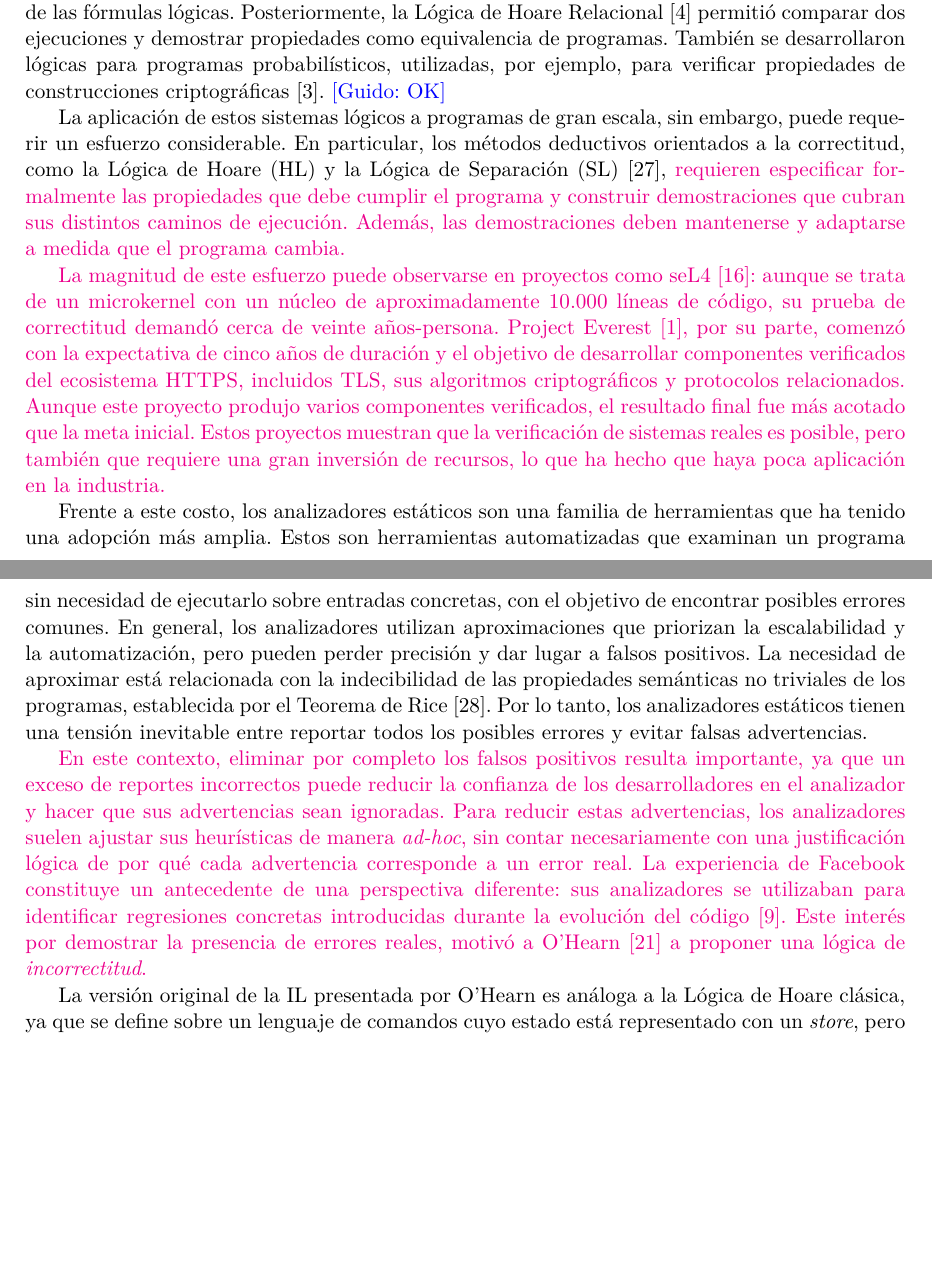
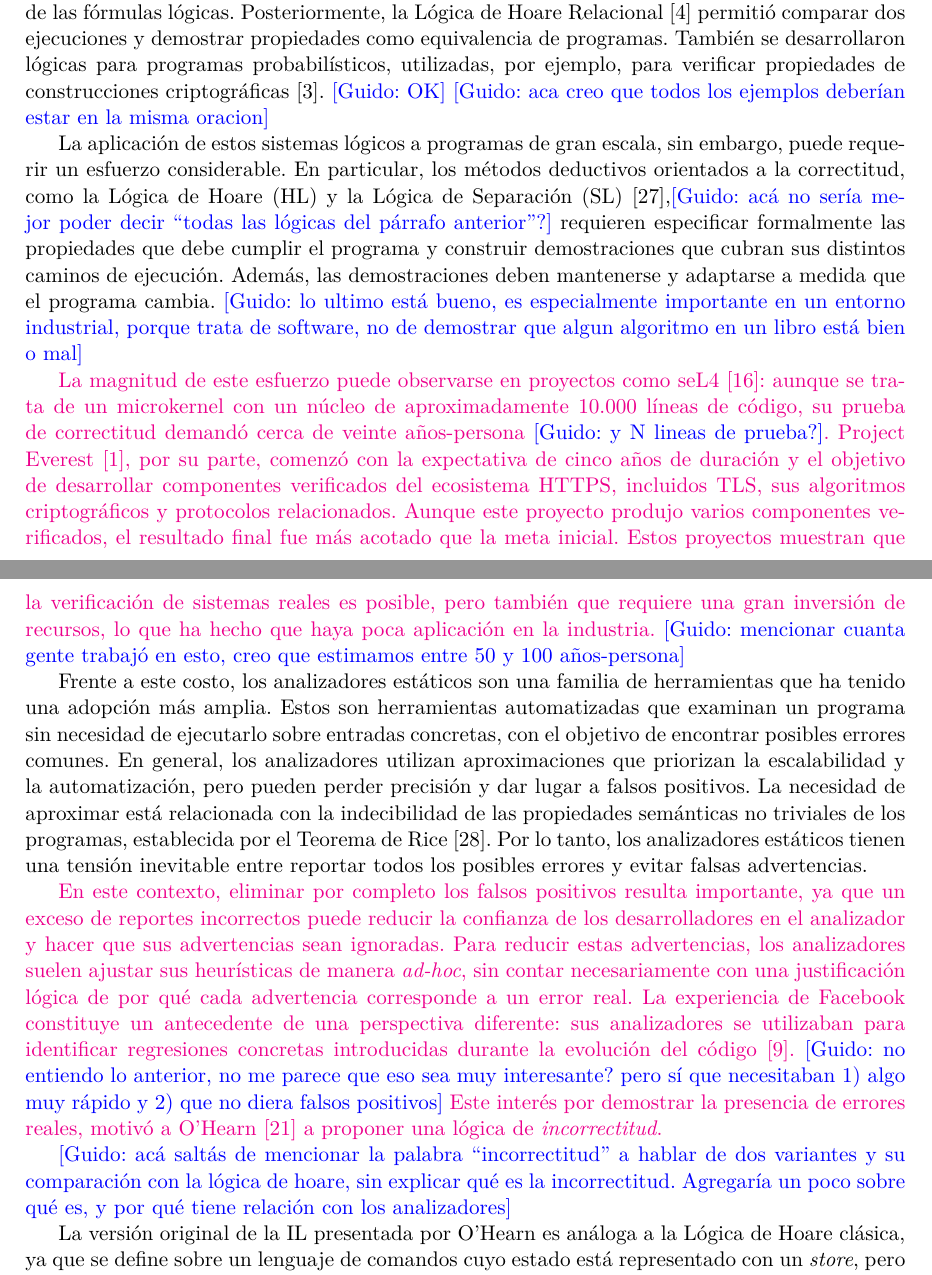
Before and after one commit to agustorrano/logica_incorrectitud, a LaTeX document (tesina/main.tex): two parts of pages 6 and 7 of 75 before the commit and two parts of pages 6 and 7 of 76 after it, joined at a grey line, cut so that both start at the same text, the shorter picture padded with empty space. Compiled offline with pdfLaTeX.

Commit message:
algunos comentarios

```diff
--- a/tesina/main.tex
+++ b/tesina/main.tex
@@ -80,17 +80,22 @@ Posteriormente, la Lógica de Hoare Relacional~\cite{hlrel} permitió comparar d
 como equivalencia de programas.
 También se desarrollaron lógicas para programas probabilísticos, utilizadas, por ejemplo, para verificar propiedades de construcciones criptográficas~\cite{cripto}.
 \guido{OK}
+\guido{aca creo que todos los ejemplos deberían estar en la misma oracion}
 
 La aplicación de estos sistemas lógicos a programas de gran escala,
 sin embargo, puede requerir un esfuerzo considerable.
-En particular, los métodos deductivos orientados a la correctitud, como la Lógica de Hoare (HL) y la Lógica de Separación (SL)~\cite{sl},
-\changed{requieren especificar formalmente las propiedades que debe cumplir el programa
+En particular, los métodos deductivos orientados a la correctitud, como la
+Lógica de Hoare (HL) y la Lógica de Separación (SL)~\cite{sl},\guido{acá no
+sería mejor poder decir ``todas las lógicas del párrafo anterior''?}
+requieren especificar formalmente las propiedades que debe cumplir el programa
 y construir demostraciones que cubran sus distintos caminos de ejecución.
-Además, las demostraciones deben mantenerse y adaptarse a medida que el programa cambia.}
+Además, las demostraciones deben mantenerse y adaptarse a medida que el programa cambia.
+\guido{lo ultimo está bueno, es especialmente importante en un entorno industrial, porque
+trata de software, no de demostrar que algun algoritmo en un libro está bien o mal}
 
 \changed{La magnitud de este esfuerzo puede observarse en proyectos como seL4~\cite{sel4}:
 aunque se trata de un microkernel con un núcleo de aproximadamente 10.000 líneas de código,
-su prueba de correctitud demandó cerca de veinte años-persona.
+su prueba de correctitud demandó cerca de veinte años-persona \guido{y N lineas de prueba?}.
 Project Everest~\cite{everest}, por su parte, comenzó con la expectativa de cinco años de duración
 y el objetivo de desarrollar componentes verificados del ecosistema HTTPS,
 incluidos TLS, sus algoritmos criptográficos y protocolos relacionados.
@@ -98,6 +103,7 @@ Aunque este proyecto produjo varios componentes verificados, el resultado final
 Estos proyectos muestran que la verificación de sistemas reales es posible,
 pero también que requiere una gran inversión de recursos,
 lo que ha hecho que haya poca aplicación en la industria.}
+\guido{mencionar cuanta gente trabajó en esto, creo que estimamos entre 50 y 100 años-persona}
 %\guido{El esfuerzo de verificar es muy alto,
 %buscar proyectos como seL4, Proyecto Everest
 %(https://dl.acm.org/doi/10.1145/3805702),
@@ -120,8 +126,14 @@ Para reducir estas advertencias, los analizadores suelen ajustar sus heurística
 sin contar necesariamente con una justificación lógica de por qué cada advertencia corresponde a un error real.
 La experiencia de Facebook constituye un antecedente de una perspectiva diferente:
 sus analizadores se utilizaban para identificar regresiones concretas introducidas durante la evolución del código~\cite{facebook}.
+\guido{no entiendo lo anterior, no me parece que eso sea muy interesante?
+pero sí que necesitaban 1) algo muy rápido y 2) que no diera falsos positivos}
 Este interés por demostrar la presencia de errores reales,
 motivó a \citet{inclog} a proponer una lógica de \emph{incorrectitud}.}
+
+\guido{acá saltás de mencionar la palabra ``incorrectitud'' a hablar de dos variantes
+y su comparación con la lógica de hoare, sin explicar qué es la incorrectitud. Agregaría un
+poco sobre qué es, y por qué tiene relación con los analizadores}
 
 La versión original de la IL presentada por O'Hearn es análoga a la Lógica de Hoare clásica,
 ya que se define sobre un lenguaje de comandos cuyo estado está representado con un \emph{store},
```
Also changed, not shown: tesina/main.tex (4 more changed lines).
